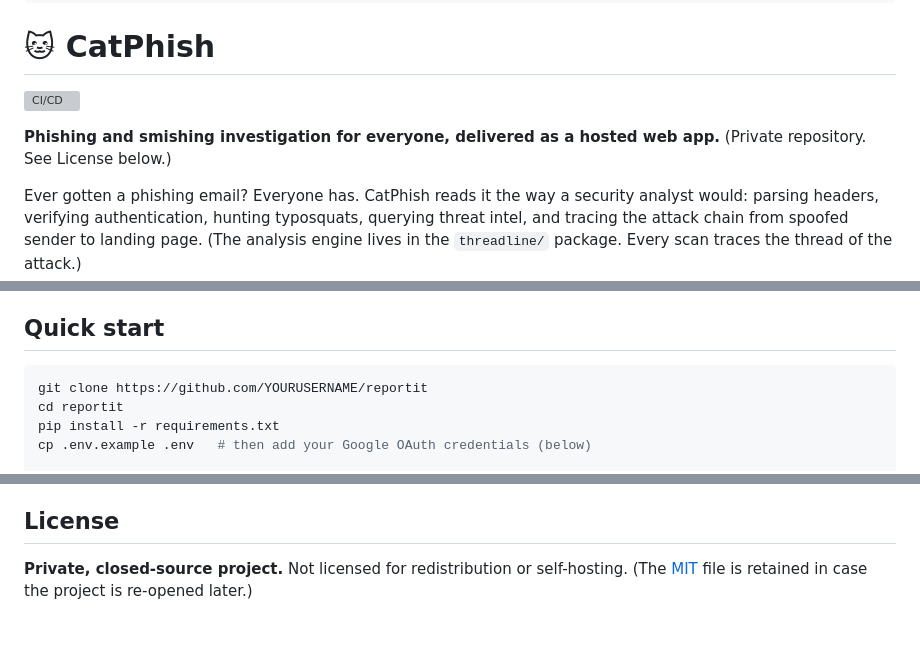
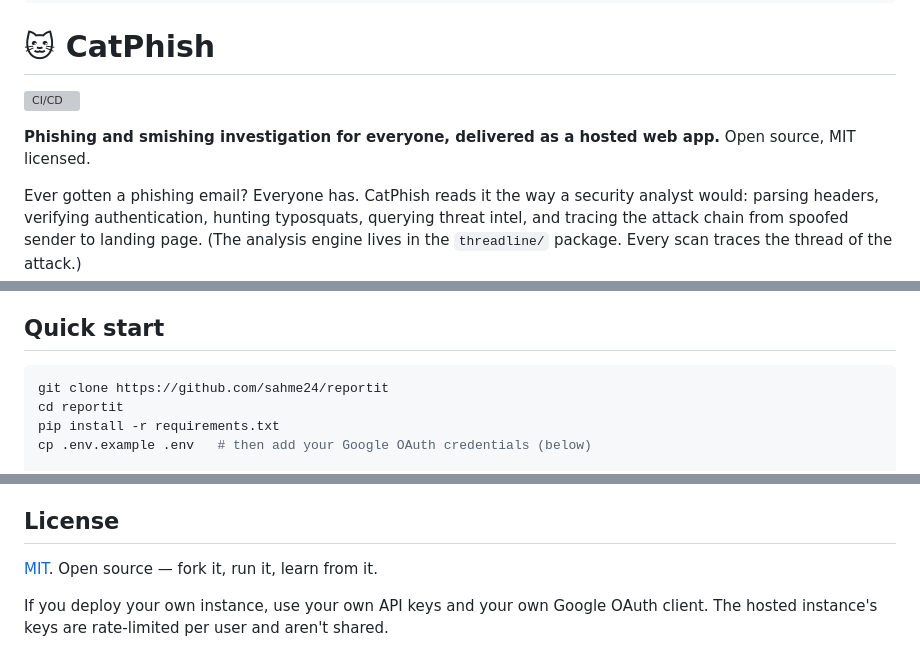
Before and after one commit to sahme24/reportit, a Markdown page: README.md, 3 parts joined by grey strips. GitHub-like rendering; blank space fills up the shorter version; grey boxes are pictures that could not be loaded.

Commit message:
Relicense as open source for public hosting
The README declared the project private and closed-source, which is
incompatible with the deployment target: a free Hugging Face Space is
public, and a private Space is reachable only by its owner, so nobody
could use the app.

The MIT LICENSE file was already in the tree awaiting exactly this, so
this is a wording change rather than a licensing one. Also replaces the
YOURUSERNAME placeholders in the clone URL and CI badge, which would
otherwise be dead links the moment the repo is public.

Checked before making the call: .env was never committed, no key-shaped
strings exist in any tracked file, and .env.example holds only blank
placeholders.

````diff
--- a/README.md
+++ b/README.md
@@ -19,7 +19,7 @@ short_description: Paste a suspicious email, get an analyst-grade verdict
 
 
 **Phishing and smishing investigation for everyone, delivered as a hosted
-web app.** (Private repository. See License below.)
+web app.** Open source, MIT licensed.
 
 Ever gotten a phishing email? Everyone has. CatPhish reads it the way a
 security analyst would: parsing headers, verifying authentication, hunting
@@ -64,7 +64,7 @@ setup, live on the web.
 ## Quick start
 
 ```bash
-git clone https://github.com/YOURUSERNAME/reportit
+git clone https://github.com/sahme24/reportit
 cd reportit
 pip install -r requirements.txt
 cp .env.example .env   # then add your Google OAuth credentials (below)
@@ -279,6 +279,8 @@ triggers it. Never commit real phishing payloads, live malicious URLs
 
 ## License
 
-**Private, closed-source project.** Not licensed for redistribution or
-self-hosting. (The [MIT](LICENSE) file is retained in case the project is
-re-opened later.)
+[MIT](LICENSE). Open source — fork it, run it, learn from it.
+
+If you deploy your own instance, use your own API keys and your own Google
+OAuth client. The hosted instance's keys are rate-limited per user and
+aren't shared.
````
Also changed, not shown: other parts of README.md (+1 -1 lines).
